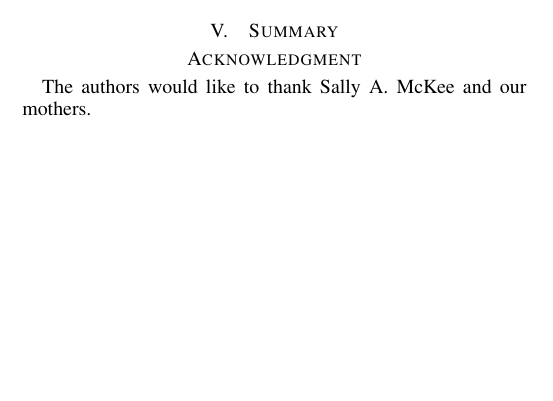
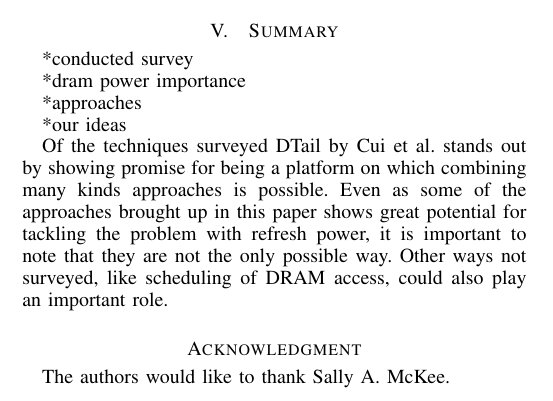
Before and after one commit to larssonwassen/eda282, a LaTeX paper (paper/main.tex, which reads paper/include/summary.tex): part of one column of page 7 of 7, cut so that both start at the same text, the shorter picture padded with empty space. Compiled offline with pdfLaTeX.

Commit message:
some summary. DTAIL POWER!!!!!

```diff
--- a/paper/include/summary.tex
+++ b/paper/include/summary.tex
@@ -1,2 +1,11 @@
 \section{Summary}
 \label{sec:sum}
+*conducted survey
+
+*dram power importance
+
+*approaches
+
+*our ideas
+
+Of the techniques surveyed DTail by Cui et al. stands out by showing promise for being a platform on which combining many kinds approaches is possible. Even as some of the approaches brought up in this paper shows great potential for tackling the problem with refresh power, it is important to note that they are not the only possible way. Other ways not surveyed, like scheduling of DRAM access, could also play an important role.
--- a/paper/main.tex
+++ b/paper/main.tex
@@ -32,7 +32,7 @@ All the techniques surveyed fits into one or more approach, where each approach
 \input{include/summary}
 
 \section*{Acknowledgment}
-The authors would like to thank Sally A. McKee and our mothers.
+The authors would like to thank Sally A. McKee.
 
 
 
```
